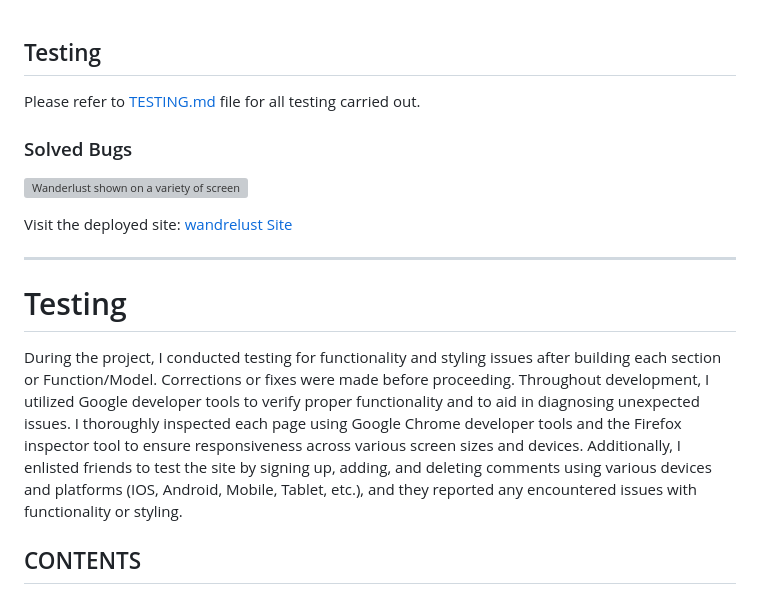
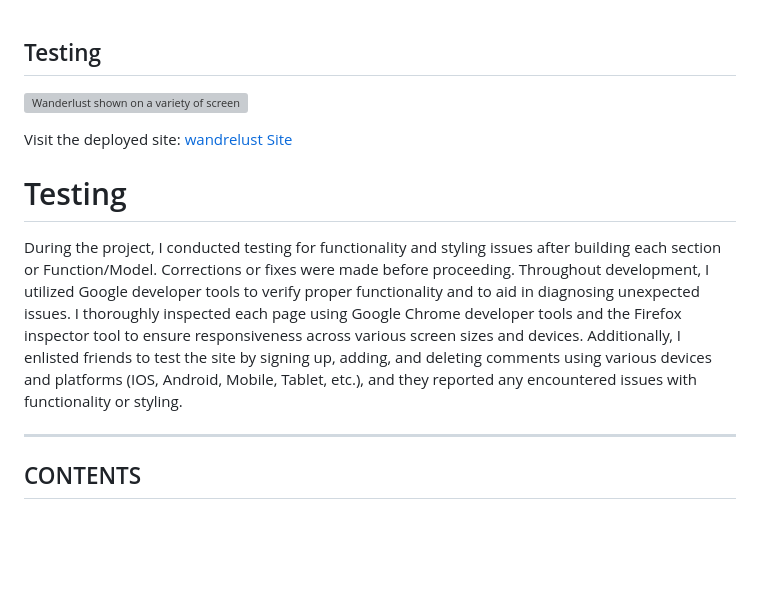
Before and after one commit to Graciekan21/django-wanderlust, a Markdown page: TESTING.md, the part around the change. Rendered like a GitHub page; blank space fills up the shorter version; grey boxes are pictures that could not be loaded.

```diff
--- a/TESTING.md
+++ b/TESTING.md
@@ -1,15 +1,9 @@
 ## Testing
-
-Please refer to [TESTING.md](TESTING.md) file for all testing carried out.
-
-### Solved Bugs
-
 
 ![Wanderlust shown on a variety of screen sizes](documention/images/Wanderlust_blog_site.png)
 
 Visit the deployed site: [wandrelust Site](https://django-wanderlust-96b58b7e2665.herokuapp.com/)
 
-___
 
 # Testing
 
@@ -17,6 +11,7 @@ During the project, I conducted testing for functionality and styling issues aft
 Throughout development, I utilized Google developer tools to verify proper functionality and to aid in diagnosing unexpected issues.
 I thoroughly inspected each page using Google Chrome developer tools and the Firefox inspector tool to ensure responsiveness across various screen sizes and devices. Additionally, I enlisted friends to test the site by signing up, adding, and deleting comments using various devices and platforms (IOS, Android, Mobile, Tablet, etc.), and they reported any encountered issues with functionality or styling.
 
+___
 
 ## CONTENTS
 
```
Also changed, not shown: README.md (+9 -6 lines).
